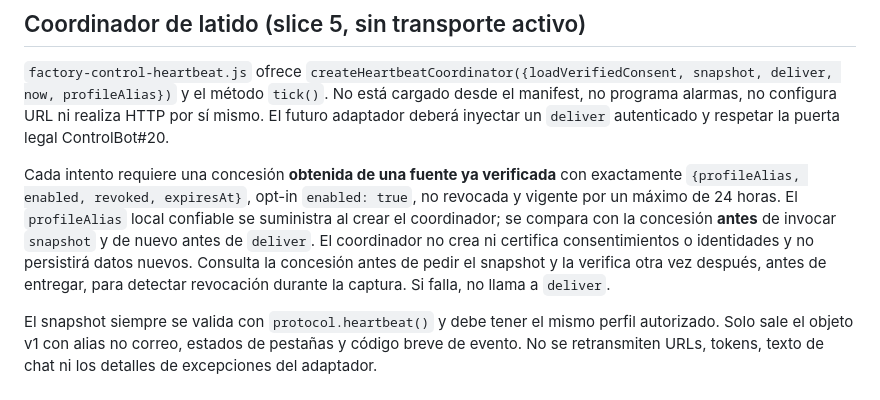
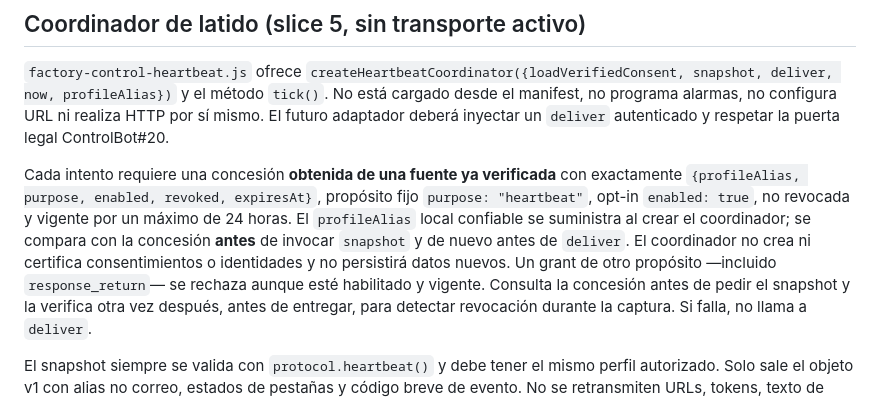
Before and after one commit to pl0n3r/AutoFactory, a Markdown page: docs/factory-control-protocol.md, the part around the change. Drawn GitHub-style.

Commit message:
docs: align heartbeat consent contract

```diff
--- a/docs/factory-control-protocol.md
+++ b/docs/factory-control-protocol.md
@@ -163,13 +163,15 @@ no configura URL ni realiza HTTP por sí mismo. El futuro adaptador deberá
 inyectar un `deliver` autenticado y respetar la puerta legal ControlBot#20.
 
 Cada intento requiere una concesión **obtenida de una fuente ya verificada**
-con exactamente `{profileAlias, enabled, revoked, expiresAt}`, opt-in
-`enabled: true`, no revocada y vigente por un máximo de 24 horas. El
+con exactamente `{profileAlias, purpose, enabled, revoked, expiresAt}`, propósito
+fijo `purpose: "heartbeat"`, opt-in `enabled: true`, no revocada y vigente por
+un máximo de 24 horas. El
 `profileAlias` local confiable se suministra al crear el coordinador; se
 compara con la concesión **antes** de invocar `snapshot` y de nuevo antes de
 `deliver`. El
 coordinador no crea ni certifica consentimientos o identidades y no
-persistirá datos nuevos. Consulta la concesión antes de pedir el snapshot
+persistirá datos nuevos. Un grant de otro propósito —incluido
+`response_return`— se rechaza aunque esté habilitado y vigente. Consulta la concesión antes de pedir el snapshot
 y la verifica otra vez después, antes de entregar, para detectar revocación
 durante la captura. Si falla, no llama a `deliver`.
 
```
